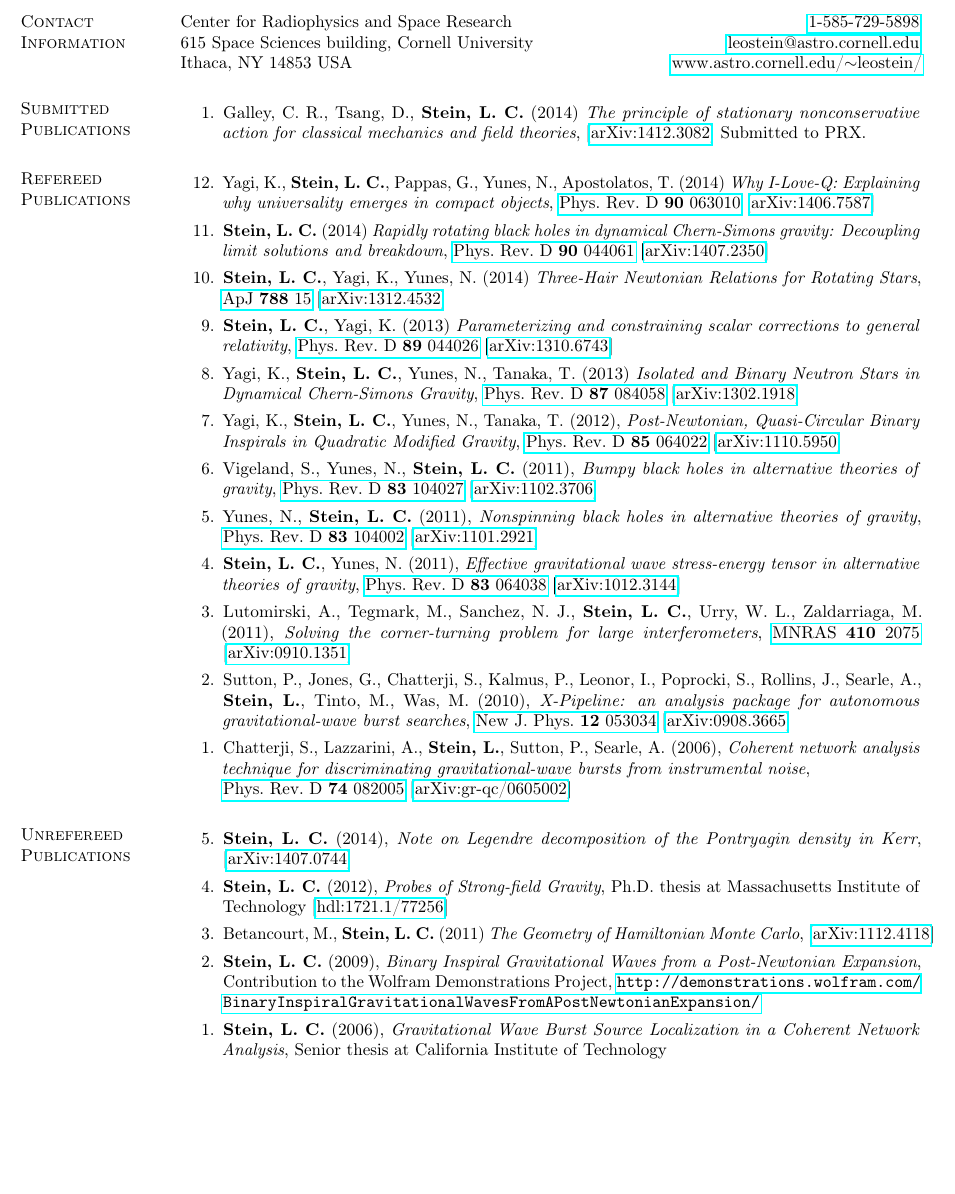
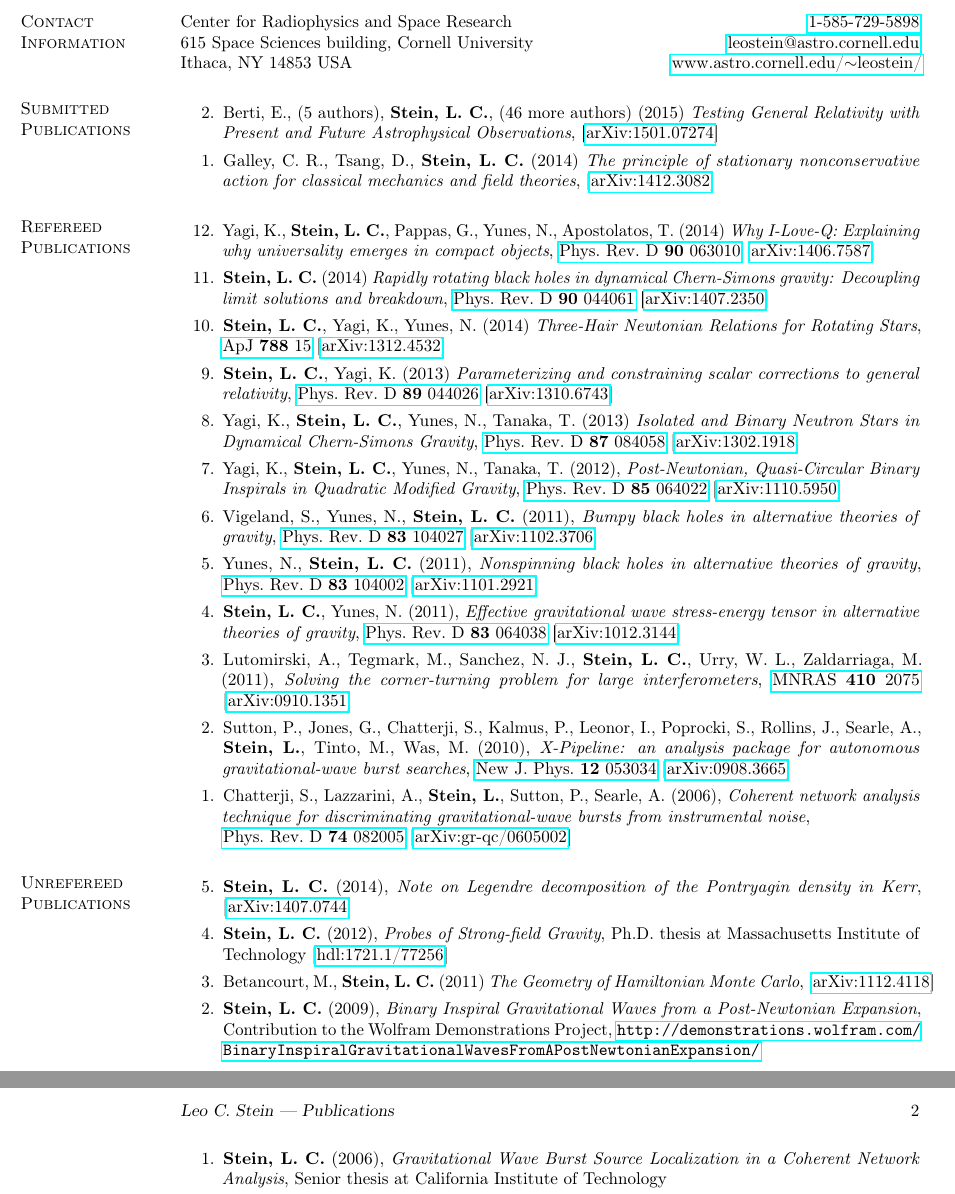
Before and after one commit to duetosymmetry/cv, a LaTeX CV (LeoCStein-PubsOnly.tex, which reads PubsContent.tex): part of the page before the commit and two parts of pages 1 and 2 of 2 after it, the two joined at a grey line, cut so that both start at the same text, the shorter picture padded with empty space. Compiled offline with pdfLaTeX.

Commit message:
Added Berti’s review to pubs

```diff
--- a/PubsContent.tex
+++ b/PubsContent.tex
@@ -1,11 +1,14 @@
 %\section{\sc Publications in Preparation}
 \section{\sc Submitted Publications}
 \begin{enumerate}
+\item[{2.}] Berti, E., (5 authors), {\bf Stein,~L.~C.}, (46 more authors) (2015)
+  {\it Testing General Relativity with Present and Future
+    Astrophysical Observations},
+  [\href{http://arxiv.org/abs/1501.07274}{arXiv:1501.07274}]
 \item[{1.}] Galley,~C.~R., Tsang,~D., {\bf Stein,~L.~C.} (2014)
   {\it The principle of stationary nonconservative action for
     classical mechanics and field theories},
   [\href{http://arxiv.org/abs/1412.3082}{arXiv:1412.3082}]
-  Submitted to PRX.
 \end{enumerate}
 
 % \section{\sc Accepted Publications}
```
